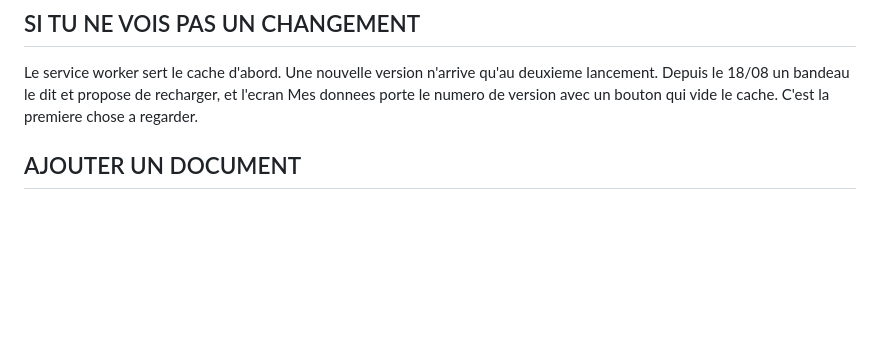
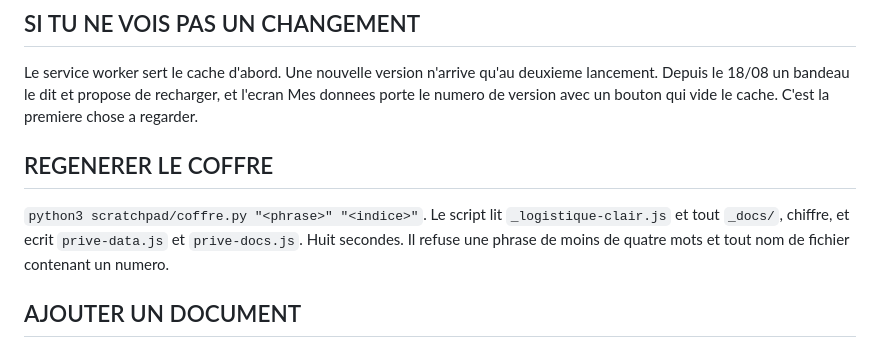
Before and after one commit to P-Moor/ccc-hub, a Markdown page: carnet/MEMORY.md, the part around the change. GitHub-like rendering; blank space fills up the shorter version.

Commit message:
carnet : MEMORY.md, la generation locale du coffre

```diff
--- a/carnet/MEMORY.md
+++ b/carnet/MEMORY.md
@@ -95,6 +95,13 @@ Le service worker sert le cache d'abord. Une nouvelle version n'arrive qu'au
 deuxieme lancement. Depuis le 18/08 un bandeau le dit et propose de recharger,
 et l'ecran Mes donnees porte le numero de version avec un bouton qui vide le
 cache. C'est la premiere chose a regarder.
+
+## REGENERER LE COFFRE
+
+`python3 scratchpad/coffre.py "<phrase>" "<indice>"`. Le script lit
+`_logistique-clair.js` et tout `_docs/`, chiffre, et ecrit `prive-data.js` et
+`prive-docs.js`. Huit secondes. Il refuse une phrase de moins de quatre mots et
+tout nom de fichier contenant un numero.
 
 ## AJOUTER UN DOCUMENT
 
```
